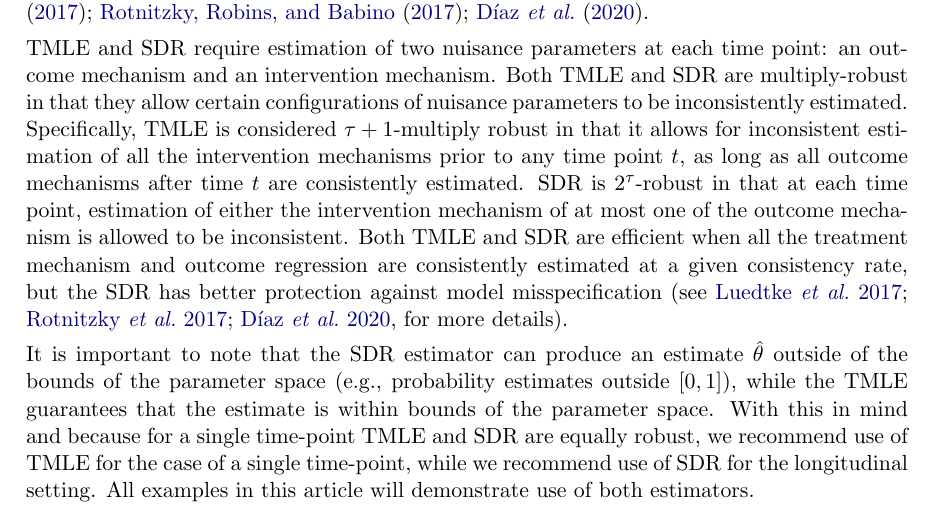
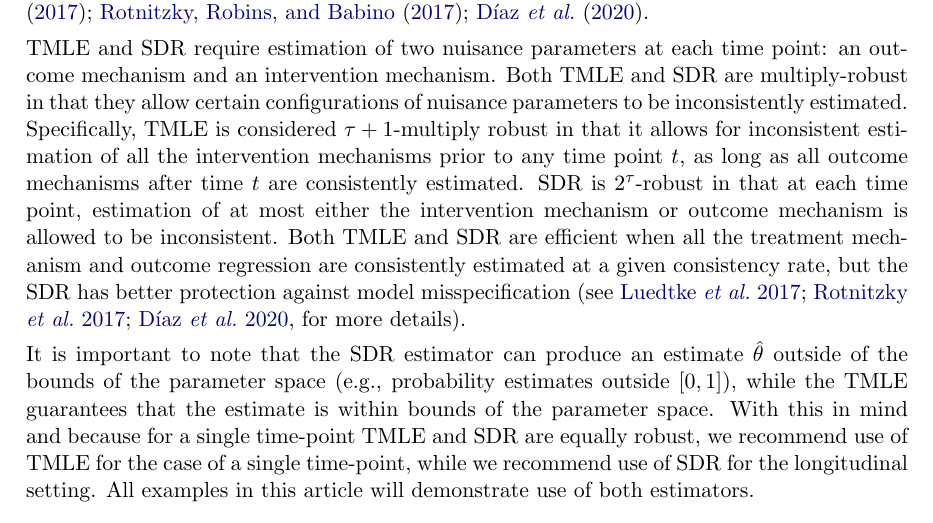
Before and after one commit to nt-williams/lmtp-jss, a LaTeX document (lmtp/lmtp.tex): part of page 6 of 20, cut so that both start at the same text. Compiled offline with pdfLaTeX.

Commit message:
grammar updates

```diff
--- a/lmtp/lmtp.tex
+++ b/lmtp/lmtp.tex
@@ -385,8 +385,8 @@ estimated. Specifically, TMLE is considered \(\tau + 1\)-multiply robust in
 that it allows for inconsistent estimation of all the intervention
 mechanisms prior to any time point $t$, as long as all outcome
 mechanisms after time $t$ are consistently estimated. SDR is
-\(2^{\tau}\)-robust in that at each time point, estimation of either
-the intervention mechanism of at most one of the outcome mechanism is
+\(2^{\tau}\)-robust in that at each time point, estimation of at most either
+the intervention mechanism or outcome mechanism is
 allowed to be inconsistent. Both TMLE and SDR are efficient when all
 the treatment mechanism and outcome regression are consistently
 estimated at a given consistency rate, but the SDR has better
```
Also changed, not shown: lmtp/lmtp.pdf, 1 other file.
